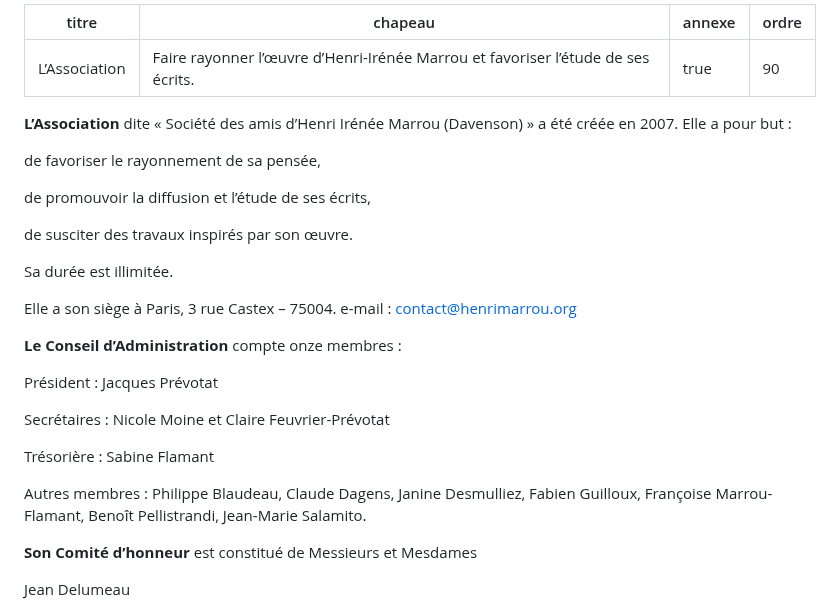
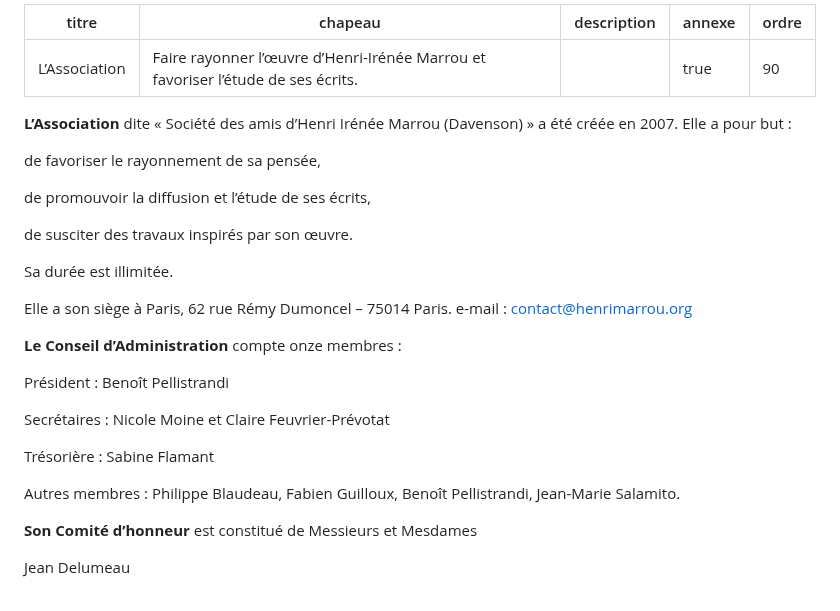
Before and after one commit to arnoz91/site-marrou, a Markdown page: contenu/annexes/association.md, the part around one of its changes. Rendered like a GitHub page.

Commit message:
Update page annexe “association”

```diff
--- a/contenu/annexes/association.md
+++ b/contenu/annexes/association.md
@@ -1,9 +1,11 @@
 ---
-titre: "L’Association"
-chapeau: "Faire rayonner l’œuvre d’Henri-Irénée Marrou et favoriser l’étude de ses écrits."
+titre: L’Association
+chapeau: Faire rayonner l’œuvre d’Henri-Irénée Marrou et favoriser l’étude de ses écrits.
+description: ''
 annexe: true
 ordre: 90
 ---
+
 **L’Association** dite « Société des amis d’Henri Irénée Marrou (Davenson) » a été créée en 2007. Elle a pour but :
 
 de favoriser le rayonnement de sa pensée,
@@ -14,17 +16,17 @@ de susciter des travaux inspirés par son œuvre.
 
 Sa durée est illimitée.
 
-Elle a son siège à Paris, 3 rue Castex – 75004. e-mail : contact@henrimarrou.org
+Elle a son siège à Paris, 62 rue Rémy Dumoncel – 75014 Paris. e-mail : contact@henrimarrou.org
 
 **Le Conseil d’Administration** compte onze membres :
 
-Président : Jacques Prévotat
+Président : Benoît Pellistrandi
 
 Secrétaires : Nicole Moine et Claire Feuvrier-Prévotat
 
 Trésorière : Sabine Flamant
 
-Autres membres : Philippe Blaudeau, Claude Dagens, Janine Desmulliez, Fabien Guilloux, Françoise Marrou-Flamant, Benoît Pellistrandi, Jean-Marie Salamito.
+Autres membres : Philippe Blaudeau, Fabien Guilloux, Benoît Pellistrandi, Jean-Marie Salamito.
 
 **Son Comité d’honneur** est constitué de Messieurs et Mesdames
 
```
Also changed, not shown: other parts of contenu/annexes/association.md (+1 -2 lines).
